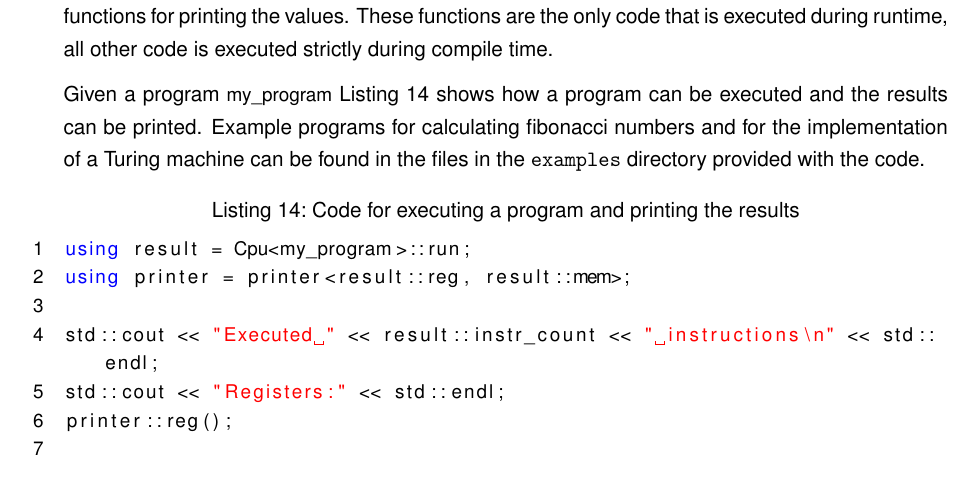
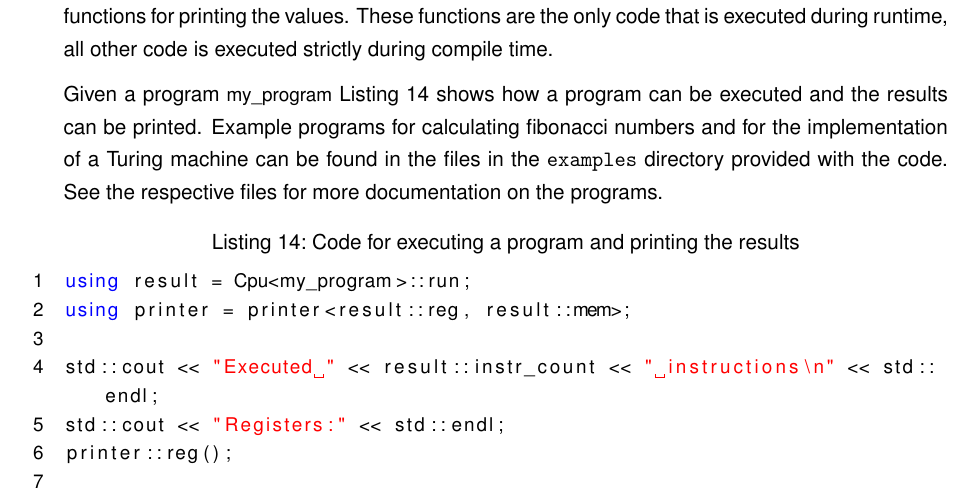
Before and after one commit to aul12/TemplateCpuReport, a LaTeX document (main.tex, which reads impl.tex): part of page 12 of 14, cut so that both start at the same text. Compiled offline with pdfLaTeX.

Commit message:
Verweis zu Code

```diff
--- a/impl.tex
+++ b/impl.tex
@@ -78,7 +78,8 @@ executed during runtime, all other code is executed strictly during compile time
 
 Given a program \lstinline{my_program} Listing \ref{lst:main} shows how a program can be
 executed and the results can be printed. Example programs for calculating fibonacci numbers
-and for the implementation of a Turing machine can be found in the files in the \texttt{examples} directory provided with the code.
+and for the implementation of a Turing machine can be found in the files in the \texttt{examples} directory provided
+with the code. See the respective files for more documentation on the programs.
 
 \lstinputlisting[caption={Code for executing a program and printing the results},label={lst:main}]{code/main.cpp}
 
```
